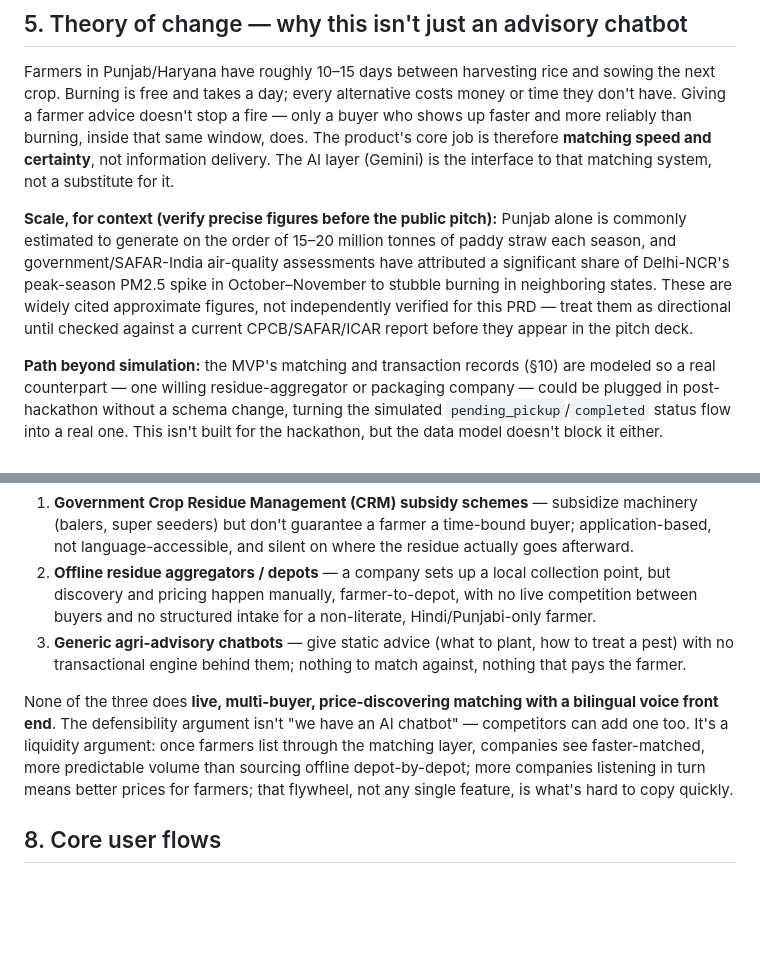
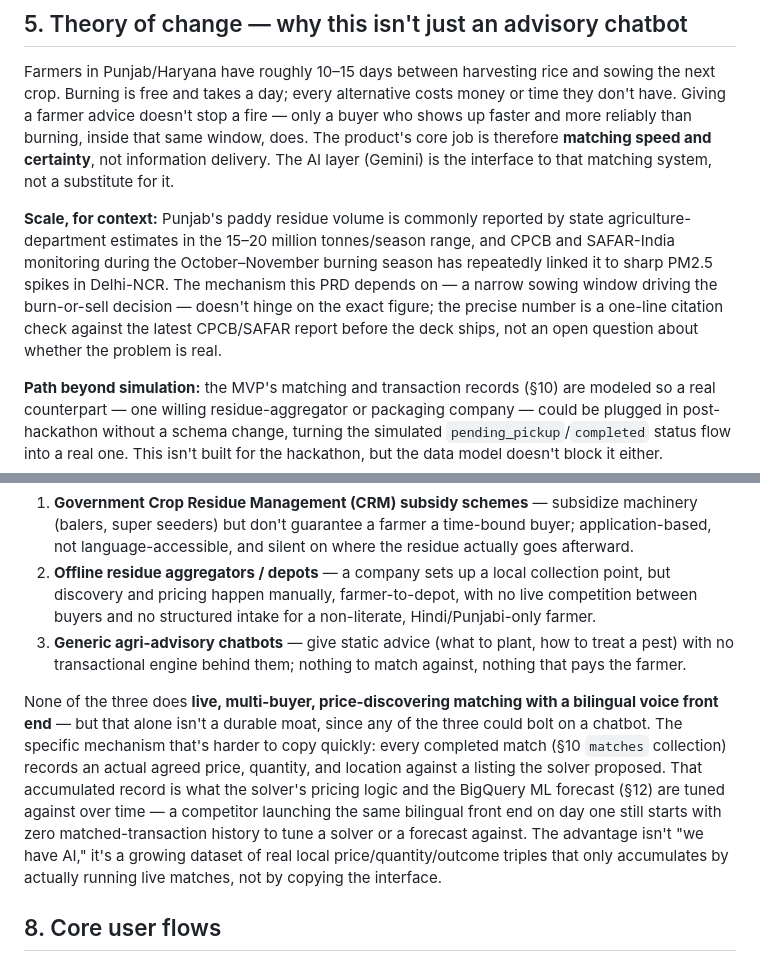
Before and after one commit to PeepSheep99/parali-setu, a Markdown page: docs/PARALI_SETU_PRD.md, 2 parts joined by grey strips. Drawn GitHub-style; blank space fills up the shorter version.

```diff
--- a/docs/PARALI_SETU_PRD.md
+++ b/docs/PARALI_SETU_PRD.md
@@ -40,7 +40,7 @@ Parali Setu is a live matching system that connects farmers holding crop stubble
 
 Farmers in Punjab/Haryana have roughly 10–15 days between harvesting rice and sowing the next crop. Burning is free and takes a day; every alternative costs money or time they don't have. Giving a farmer advice doesn't stop a fire — only a buyer who shows up faster and more reliably than burning, inside that same window, does. The product's core job is therefore **matching speed and certainty**, not information delivery. The AI layer (Gemini) is the interface to that matching system, not a substitute for it.
 
-**Scale, for context (verify precise figures before the public pitch):** Punjab alone is commonly estimated to generate on the order of 15–20 million tonnes of paddy straw each season, and government/SAFAR-India air-quality assessments have attributed a significant share of Delhi-NCR's peak-season PM2.5 spike in October–November to stubble burning in neighboring states. These are widely cited approximate figures, not independently verified for this PRD — treat them as directional until checked against a current CPCB/SAFAR/ICAR report before they appear in the pitch deck.
+**Scale, for context:** Punjab's paddy residue volume is commonly reported by state agriculture-department estimates in the 15–20 million tonnes/season range, and CPCB and SAFAR-India monitoring during the October–November burning season has repeatedly linked it to sharp PM2.5 spikes in Delhi-NCR. The mechanism this PRD depends on — a narrow sowing window driving the burn-or-sell decision — doesn't hinge on the exact figure; the precise number is a one-line citation check against the latest CPCB/SAFAR report before the deck ships, not an open question about whether the problem is real.
 
 **Path beyond simulation:** the MVP's matching and transaction records (§10) are modeled so a real counterpart — one willing residue-aggregator or packaging company — could be plugged in post-hackathon without a schema change, turning the simulated `pending_pickup`/`completed` status flow into a real one. This isn't built for the hackathon, but the data model doesn't block it either.
 
@@ -71,7 +71,7 @@ Three existing approaches already touch this problem, and each has a specific ga
 2. **Offline residue aggregators / depots** — a company sets up a local collection point, but discovery and pricing happen manually, farmer-to-depot, with no live competition between buyers and no structured intake for a non-literate, Hindi/Punjabi-only farmer.
 3. **Generic agri-advisory chatbots** — give static advice (what to plant, how to treat a pest) with no transactional engine behind them; nothing to match against, nothing that pays the farmer.
 
-None of the three does **live, multi-buyer, price-discovering matching with a bilingual voice front end**. The defensibility argument isn't "we have an AI chatbot" — competitors can add one too. It's a liquidity argument: once farmers list through the matching layer, companies see faster-matched, more predictable volume than sourcing offline depot-by-depot; more companies listening in turn means better prices for farmers; that flywheel, not any single feature, is what's hard to copy quickly.
+None of the three does **live, multi-buyer, price-discovering matching with a bilingual voice front end** — but that alone isn't a durable moat, since any of the three could bolt on a chatbot. The specific mechanism that's harder to copy quickly: every completed match (§10 `matches` collection) records an actual agreed price, quantity, and location against a listing the solver proposed. That accumulated record is what the solver's pricing logic and the BigQuery ML forecast (§12) are tuned against over time — a competitor launching the same bilingual front end on day one still starts with zero matched-transaction history to tune a solver or a forecast against. The advantage isn't "we have AI," it's a growing dataset of real local price/quantity/outcome triples that only accumulates by actually running live matches, not by copying the interface.
 
 ## 8. Core user flows
 
```
Also changed, not shown: other parts of docs/PARALI_SETU_PRD.md (+32 -17 lines).
